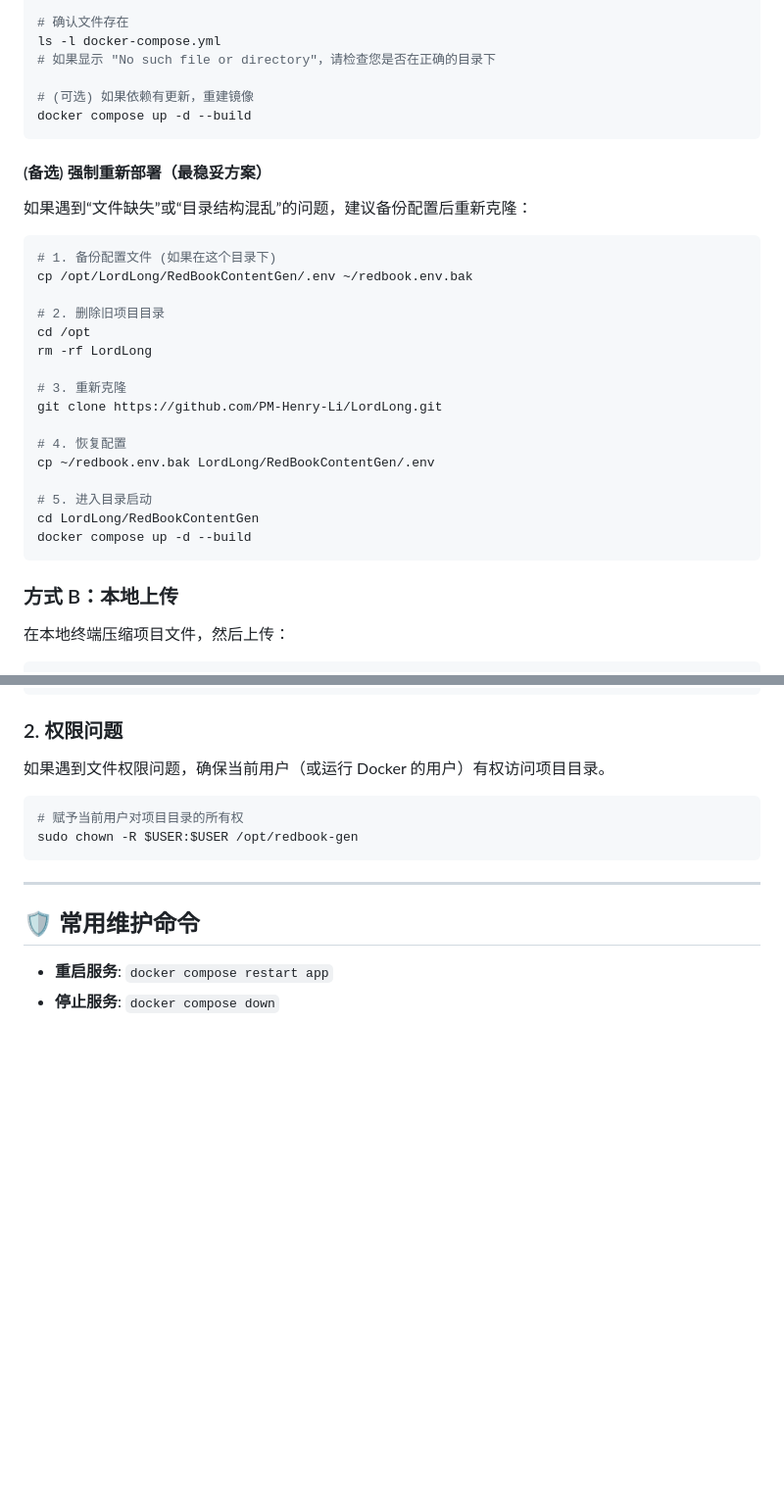
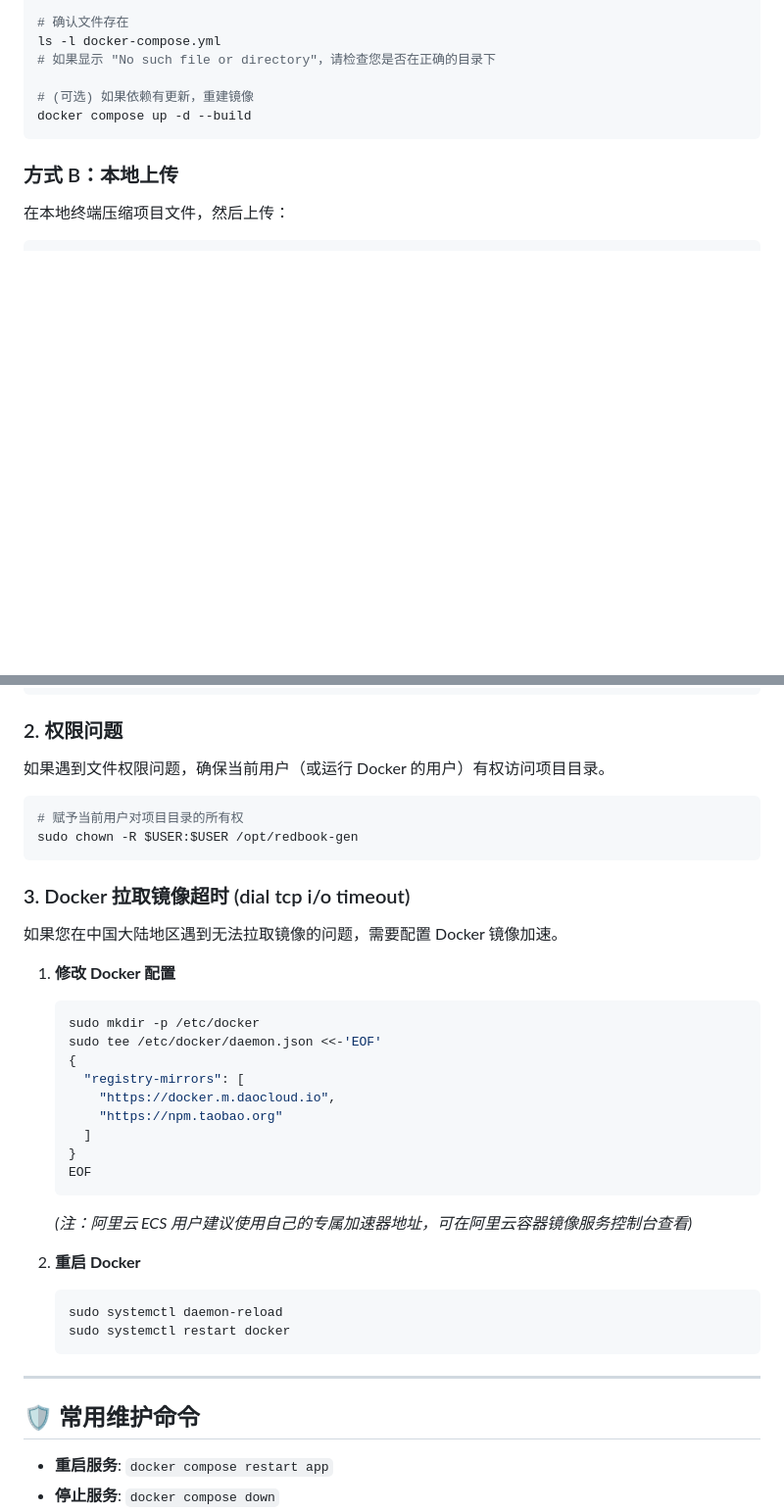
Before and after one commit to PM-Henry-Li/LordLong, a Markdown page: RedBookContentGen/deploy_guide.md, 2 parts joined by grey strips. Shown at 98% size. GitHub-like rendering; blank space fills up the shorter version.

````diff
--- a/RedBookContentGen/deploy_guide.md
+++ b/RedBookContentGen/deploy_guide.md
@@ -94,28 +94,6 @@ ls -l docker-compose.yml
 # 如果显示 "No such file or directory"，请检查您是否在正确的目录下
 
 # (可选) 如果依赖有更新，重建镜像
-docker compose up -d --build
-```
-
-#### (备选) 强制重新部署（最稳妥方案）
-如果遇到“文件缺失”或“目录结构混乱”的问题，建议备份配置后重新克隆：
-
-```bash
-# 1. 备份配置文件 (如果在这个目录下)
-cp /opt/LordLong/RedBookContentGen/.env ~/redbook.env.bak
-
-# 2. 删除旧项目目录
-cd /opt
-rm -rf LordLong
-
-# 3. 重新克隆
-git clone https://github.com/PM-Henry-Li/LordLong.git
-
-# 4. 恢复配置
-cp ~/redbook.env.bak LordLong/RedBookContentGen/.env
-
-# 5. 进入目录启动
-cd LordLong/RedBookContentGen
 docker compose up -d --build
 ```
 
@@ -257,6 +235,29 @@ sudo firewall-cmd --reload
 sudo chown -R $USER:$USER /opt/redbook-gen
 ```
 
+### 3. Docker 拉取镜像超时 (dial tcp i/o timeout)
+如果您在中国大陆地区遇到无法拉取镜像的问题，需要配置 Docker 镜像加速。
+
+1.  **修改 Docker 配置**
+    ```bash
+    sudo mkdir -p /etc/docker
+    sudo tee /etc/docker/daemon.json <<-'EOF'
+    {
+      "registry-mirrors": [
+        "https://docker.m.daocloud.io",
+        "https://npm.taobao.org"
+      ]
+    }
+    EOF
+    ```
+    *(注：阿里云 ECS 用户建议使用自己的专属加速器地址，可在阿里云容器镜像服务控制台查看)*
+
+2.  **重启 Docker**
+    ```bash
+    sudo systemctl daemon-reload
+    sudo systemctl restart docker
+    ```
+
 ---
 
 ## 🛡️ 常用维护命令
````
